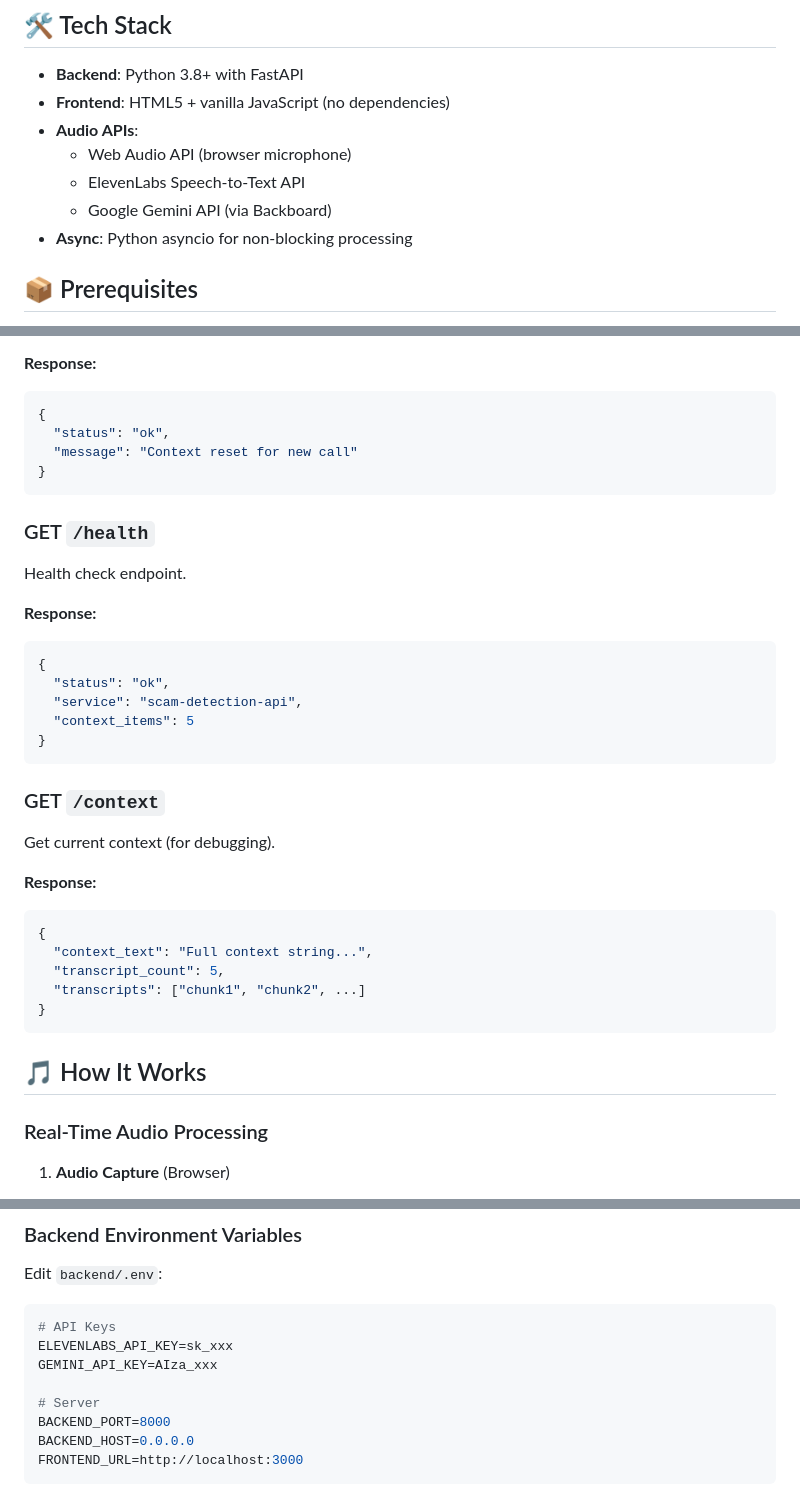
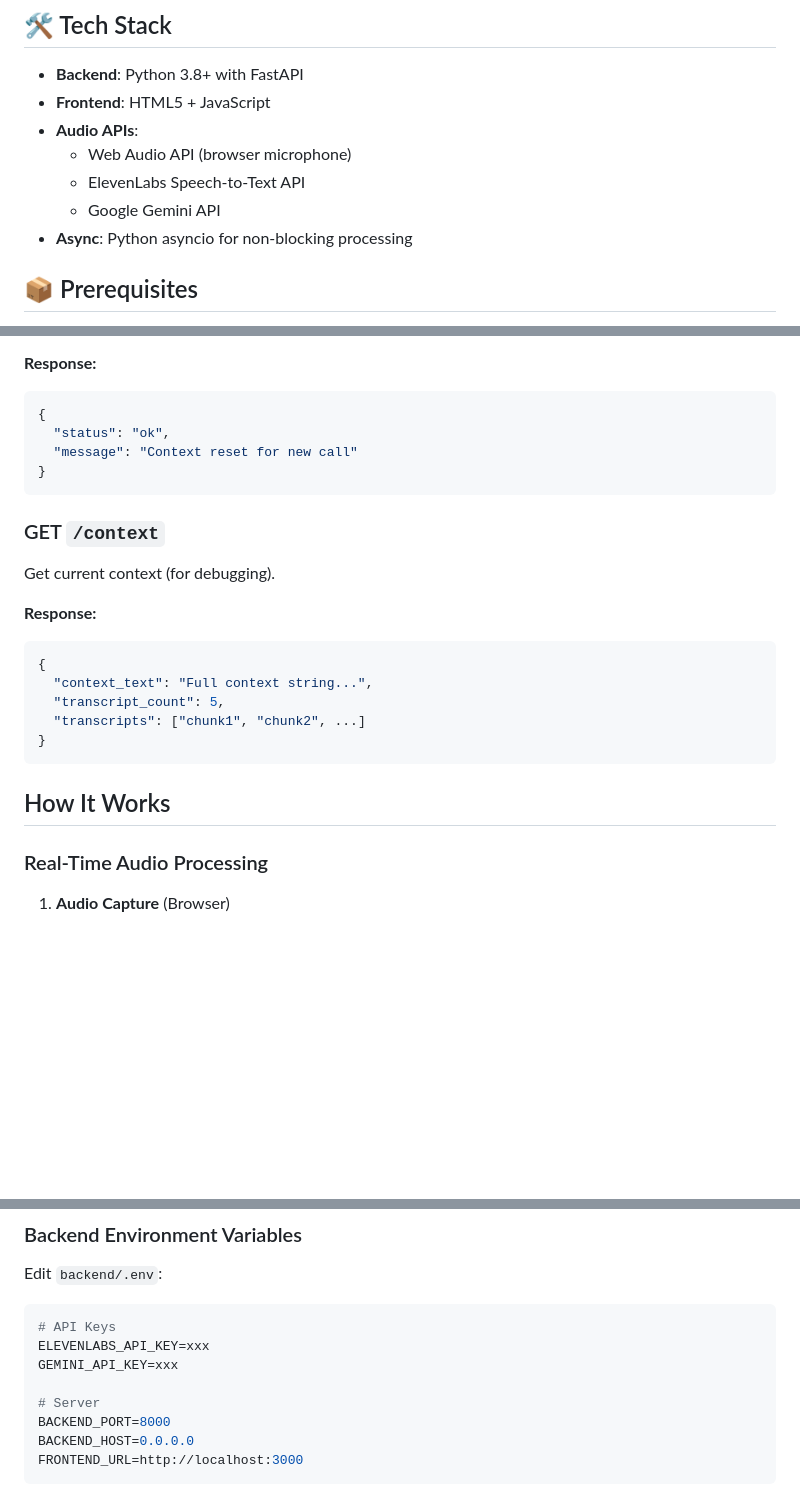
Before and after one commit to jheel0802/scam-detection-app, a Markdown page: README.md, 3 parts joined by grey strips. Drawn GitHub-style; blank space fills up the shorter version.

````diff
--- a/README.md
+++ b/README.md
@@ -40,11 +40,11 @@ This application provides real-time detection of common scam patterns in phone c
 ## 🛠️ Tech Stack
 
 - **Backend**: Python 3.8+ with FastAPI
-- **Frontend**: HTML5 + vanilla JavaScript (no dependencies)
+- **Frontend**: HTML5 + JavaScript
 - **Audio APIs**:
   - Web Audio API (browser microphone)
   - ElevenLabs Speech-to-Text API
-  - Google Gemini API (via Backboard)
+  - Google Gemini API
 - **Async**: Python asyncio for non-blocking processing
 
 ## 📦 Prerequisites
@@ -219,18 +218,6 @@ Reset the conversation context (start new call).
 }
 ```
 
-### GET `/health`
-Health check endpoint.
-
-**Response:**
-```json
-{
-  "status": "ok",
-  "service": "scam-detection-api",
-  "context_items": 5
-}
-```
-
 ### GET `/context`
 Get current context (for debugging).
 
@@ -243,7 +230,7 @@ Get current context (for debugging).
 }
 ```
 
-## 🎵 How It Works
+## How It Works
 
 ### Real-Time Audio Processing
 
@@ -346,8 +321,8 @@ Edit `backend/.env`:
 
 ```ini
 # API Keys
-ELEVENLABS_API_KEY=sk_xxx
-GEMINI_API_KEY=AIza_xxx
+ELEVENLABS_API_KEY=xxx
+GEMINI_API_KEY=xxx
 
 # Server
 BACKEND_PORT=8000
````
Also changed, not shown: other parts of README.md (+3 -51 lines).
